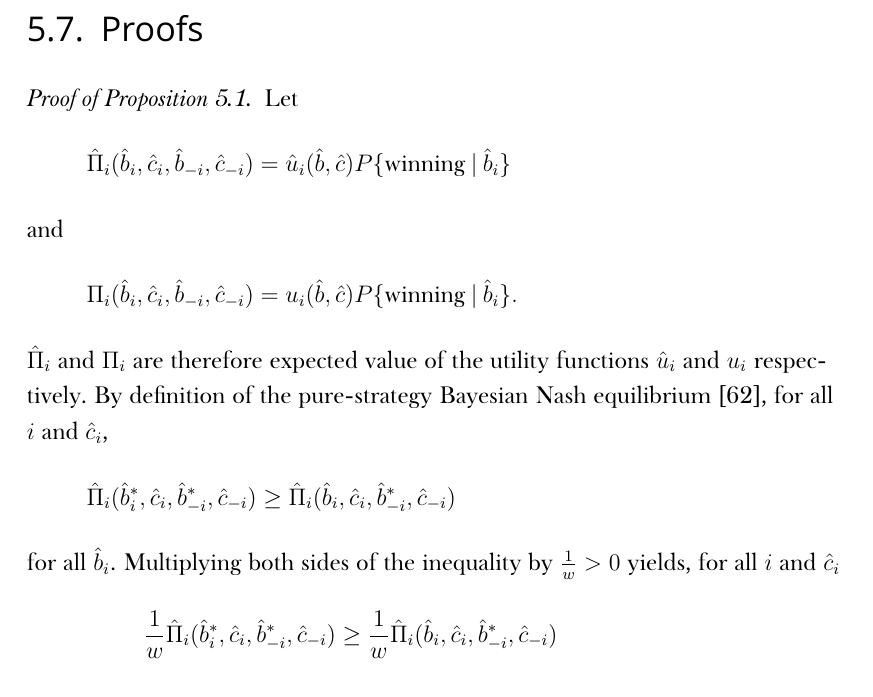
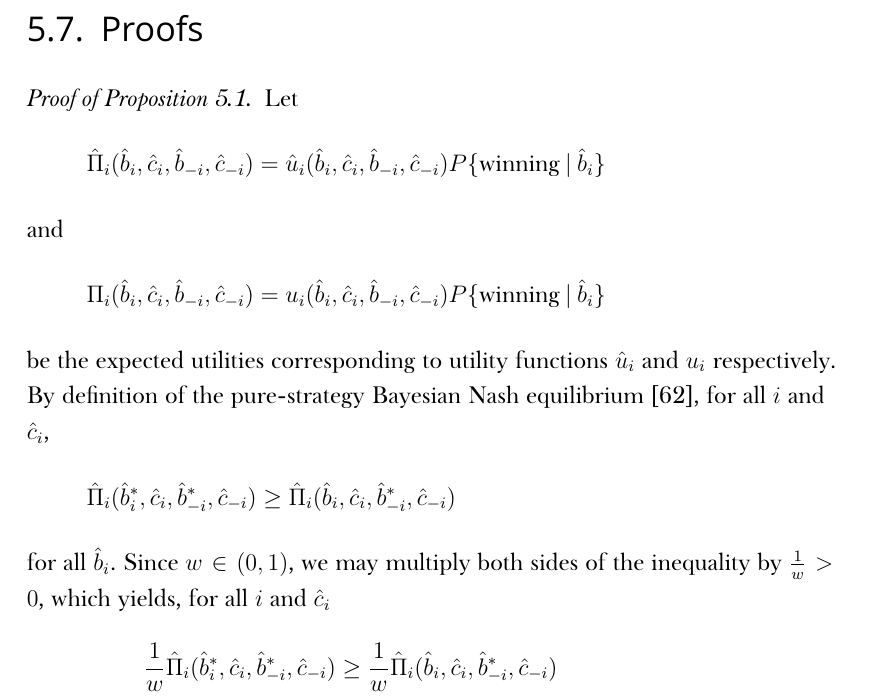
Before and after one commit to kubkon/Thesis, a LaTeX thesis (Thesis.tex, which reads Indirect/Indirect.tex): part of page 95 of 134, cut so that both start at the same text. Compiled offline with XeLaTeX; a missing font is replaced by an installed copy or a similar font.

Commit message:
Refactor proofs.

```diff
--- a/Indirect/Indirect.tex
+++ b/Indirect/Indirect.tex
@@ -1021,17 +1021,17 @@ Finally, the results of the formal analyses presented in both Chapters~\ref{cha:
 \begin{proof}[Proof of Proposition~\ref{prop:equivalence_of_utilities_indirect}]
 Let
 \begin{equation*}
-  \displaystyle\hat\Pi_i(\hat{b}_i,\hat{c}_i,\hat{b}_{-i},\hat{c}_{-i}) = \hat{u}_i(\hat{b}, \hat{c})P\{\textrm{winning}\:|\:\hat{b}_i\}
+  \displaystyle\hat\Pi_i(\hat{b}_i,\hat{c}_i,\hat{b}_{-i},\hat{c}_{-i}) = \hat{u}_i(\hat{b}_i, \hat{c}_i, \hat{b}_{-i}, \hat{c}_{-i})P\{\textrm{winning}\:|\:\hat{b}_i\}
 \end{equation*}
 and
 \begin{equation*}
-  \displaystyle\Pi_i(\hat{b}_i,\hat{c}_i,\hat{b}_{-i},\hat{c}_{-i}) = u_i(\hat{b}, \hat{c})P\{\textrm{winning}\:|\:\hat{b}_i\}.
+  \displaystyle\Pi_i(\hat{b}_i,\hat{c}_i,\hat{b}_{-i},\hat{c}_{-i}) = u_i(\hat{b}_i, \hat{c}_i, \hat{b}_{-i}, \hat{c}_{-i})P\{\textrm{winning}\:|\:\hat{b}_i\}
 \end{equation*}
-$\hat\Pi_i$ and $\Pi_i$ are therefore expected value of the utility functions $\hat{u}_i$ and $u_i$ respectively. By definition of the pure-strategy Bayesian Nash equilibrium~\cite{Gibbons92}, for all $i$ and $\hat{c}_i$,
+be the expected utilities corresponding to utility functions $\hat{u}_i$ and $u_i$ respectively. By definition of the pure-strategy Bayesian Nash equilibrium~\cite{Gibbons92}, for all $i$ and $\hat{c}_i$,
 \begin{equation*}
   \hat\Pi_i(\hat{b}_i^*,\hat{c}_i,\hat{b}_{-i}^*,\hat{c}_{-i})\geq \hat\Pi_i(\hat{b}_i,\hat{c}_i,\hat{b}_{-i}^*,\hat{c}_{-i})
 \end{equation*}
-for all $\hat{b}_i$. Multiplying both sides of the inequality by $\frac{1}{w} > 0$ yields, for all $i$ and $\hat{c}_i$
+for all $\hat{b}_i$. Since $w\in(0,1)$, we may multiply both sides of the inequality by $\frac{1}{w} > 0$, which yields, for all $i$ and $\hat{c}_i$
 \begin{align*}
   &\frac{1}{w}\hat\Pi_i(\hat{b}_i^*,\hat{c}_i,\hat{b}_{-i}^*,\hat{c}_{-i})\geq \frac{1}{w}\hat\Pi_i(\hat{b}_i,\hat{c}_i,\hat{b}_{-i}^*,\hat{c}_{-i}) \\
   \iff &\frac{1}{w}\hat{u}_i(\hat{b}^*, \hat{c})P\{\textrm{winning}\:|\:\hat{b}_i^*\}\geq \frac{1}{w}\hat{u}_i(\hat{b}_i, \hat{b}_{-i}^*, \hat{c})P\{\textrm{winning}\:|\:\hat{b}_i\} \\
```
Also changed, not shown: Indirect/Indirect.tex (4 more changed lines).
